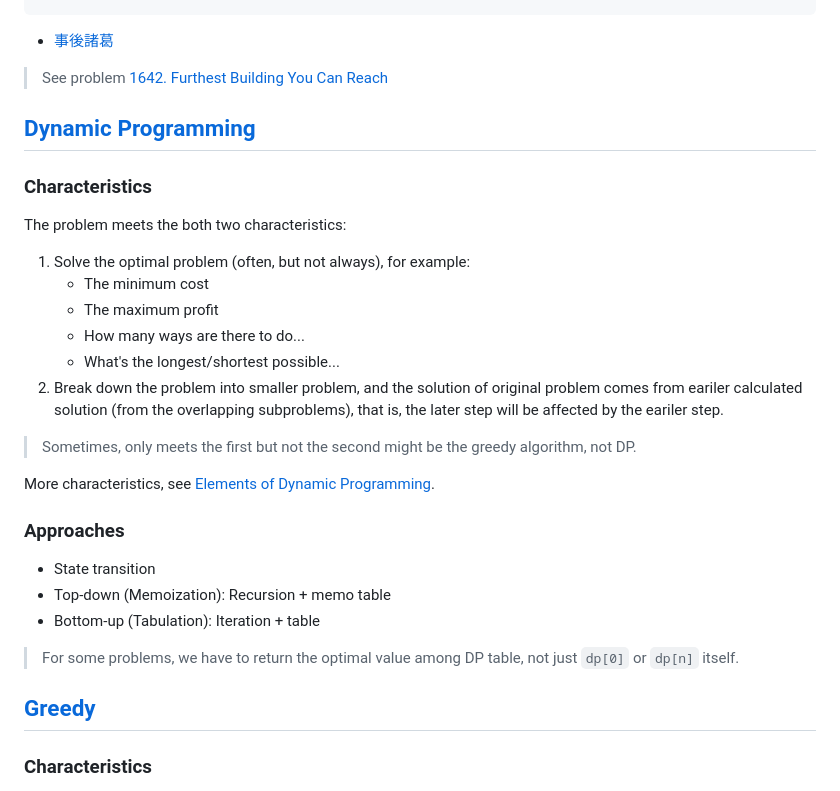
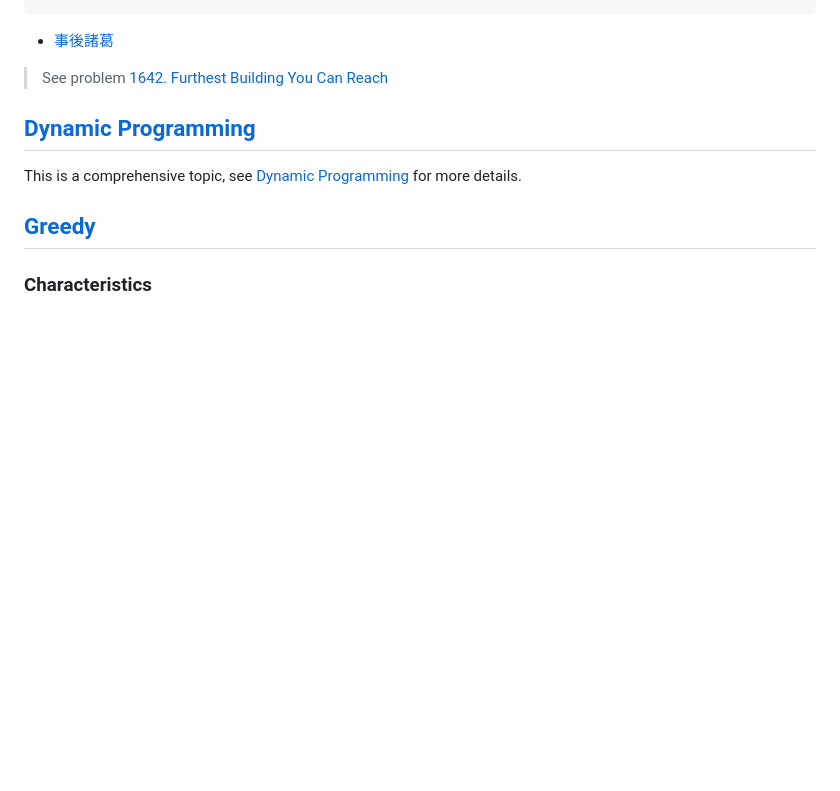
Before and after one commit to enginebai/Algorithms, a Markdown page: topics/problem-solving.md, the part around the change. Drawn GitHub-style; blank space fills up the shorter version.

Commit message:
Update problem solving techniques for dynamic programming

```diff
--- a/topics/problem-solving.md
+++ b/topics/problem-solving.md
@@ -243,26 +243,8 @@ heap = [X, Y, Z]
 * [事後諸葛](https://leetcode-solution-leetcode-pp.gitbook.io/leetcode-solution/thinkings/heap-2#ji-qiao-san-shi-hou-xiao-zhu-ge)
 > See problem [1642. Furthest Building You Can Reach](../leetcode/1642.furthest-building-you-can-reach.md)
 
-
 ## [Dynamic Programming](../topics/dynamic-programming.md)
-### Characteristics
-The problem meets the both two characteristics:
-1. Solve the optimal problem (often, but not always), for example:
-    * The minimum cost
-    * The maximum profit
-    * How many ways are there to do...
-    * What's the longest/shortest possible...
-2. Break down the problem into smaller problem, and the solution of original problem comes from eariler calculated solution (from the overlapping subproblems), that is, the later step will be affected by the eariler step.
-> Sometimes, only meets the first but not the second might be the greedy algorithm, not DP.
-
-More characteristics, see [Elements of Dynamic Programming](../topics/dynamic-programming.md#elements-of-dynamic-programming).
-
-### Approaches
-* State transition
-* Top-down (Memoization): Recursion + memo table
-* Bottom-up (Tabulation): Iteration + table
-
-> For some problems, we have to return the optimal value among DP table, not just `dp[0]` or `dp[n]` itself.
+This is a comprehensive topic, see [Dynamic Programming](../topics/dynamic-programming.md#problem-solving-techniuqes) for more details.
 
 ## [Greedy](../topics/greedy.md)
 ### Characteristics
```
Also changed, not shown: leetcode/239.sliding-window-maximium.md (+2 -0 lines), media/dp.png (added), 1 other file.
